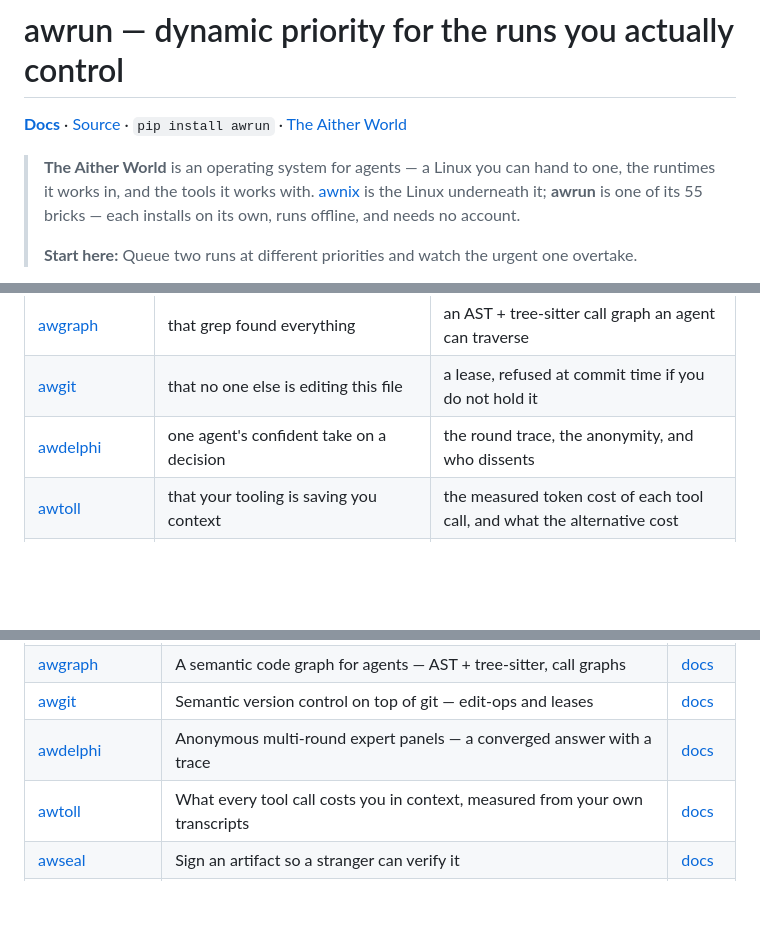
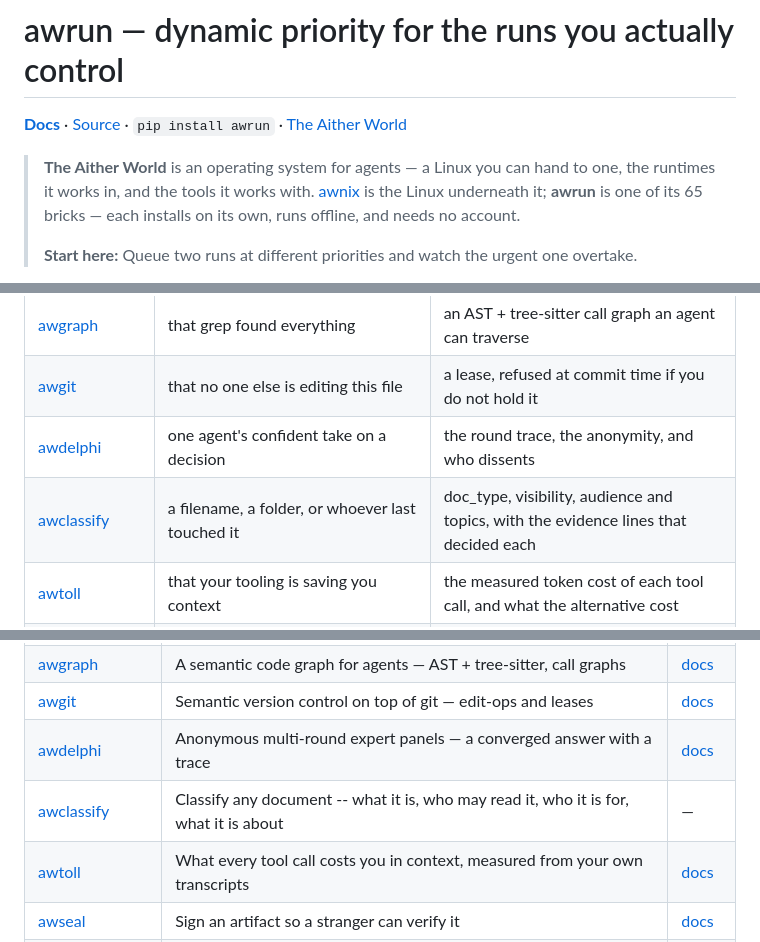
Before and after one commit to Aitherium/awrun, a Markdown page: README.md, 3 parts joined by grey strips. Drawn GitHub-style; blank space fills up the shorter version.

```diff
--- a/README.md
+++ b/README.md
@@ -4,7 +4,7 @@
 
 **[Docs](https://aitherium.github.io/awrun/)**  ·  [Source](https://github.com/Aitherium/awrun)  ·  `pip install awrun`  ·  [The Aither World](https://aitherium.github.io/)
 
-> **The Aither World** is an operating system for agents — a Linux you can hand to one, the runtimes it works in, and the tools it works with. [awnix](https://github.com/Aitherium/awnix) is the Linux underneath it; **awrun** is one of its 55 bricks — each installs on its own, runs offline, and needs no account.
+> **The Aither World** is an operating system for agents — a Linux you can hand to one, the runtimes it works in, and the tools it works with. [awnix](https://github.com/Aitherium/awnix) is the Linux underneath it; **awrun** is one of its 65 bricks — each installs on its own, runs offline, and needs no account.
 >
 > **Start here:** Queue two runs at different priorities and watch the urgent one overtake.
 
@@ -196,6 +196,7 @@ Each installs on its own, works offline, and needs no account.
 | [awgraph](https://github.com/Aitherium/awgraph) | that grep found everything | an AST + tree-sitter call graph an agent can traverse |
 | [awgit](https://github.com/Aitherium/awgit) | that no one else is editing this file | a lease, refused at commit time if you do not hold it |
 | [awdelphi](https://github.com/Aitherium/awdelphi) | one agent's confident take on a decision | the round trace, the anonymity, and who dissents |
+| [awclassify](https://github.com/Aitherium/awclassify) | a filename, a folder, or whoever last touched it | doc_type, visibility, audience and topics, with the evidence lines that decided each |
 | [awtoll](https://github.com/Aitherium/awtoll) | that your tooling is saving you context | the measured token cost of each tool call, and what the alternative cost |
 | [awseal](https://github.com/Aitherium/awseal) | that the artifact came from who you think | an Ed25519 seal — the key that verifies is not the key that forges |
 | [awshare](https://github.com/Aitherium/awshare) | that the download is intact | content-addressed bundles, verified on fetch |
@@ -253,6 +260,7 @@ Every repository here is public. Each publishes an `aither-manifest.json` beside
 | [awgraph](https://github.com/Aitherium/awgraph) | A semantic code graph for agents — AST + tree-sitter, call graphs | [docs](https://aitherium.github.io/awgraph/) |
 | [awgit](https://github.com/Aitherium/awgit) | Semantic version control on top of git — edit-ops and leases | [docs](https://aitherium.github.io/awgit/) |
 | [awdelphi](https://github.com/Aitherium/awdelphi) | Anonymous multi-round expert panels — a converged answer with a trace | [docs](https://aitherium.github.io/awdelphi/) |
+| [awclassify](https://github.com/Aitherium/awclassify) | Classify any document -- what it is, who may read it, who it is for, what it is about | — |
 | [awtoll](https://github.com/Aitherium/awtoll) | What every tool call costs you in context, measured from your own transcripts | [docs](https://aitherium.github.io/awtoll/) |
 | [awseal](https://github.com/Aitherium/awseal) | Sign an artifact so a stranger can verify it | [docs](https://aitherium.github.io/awseal/) |
 | [awshare](https://github.com/Aitherium/awshare) | Publish an artifact and fetch it back verified | [docs](https://aitherium.github.io/awshare/) |
```
Also changed, not shown: other parts of README.md (+15 -0 lines).
